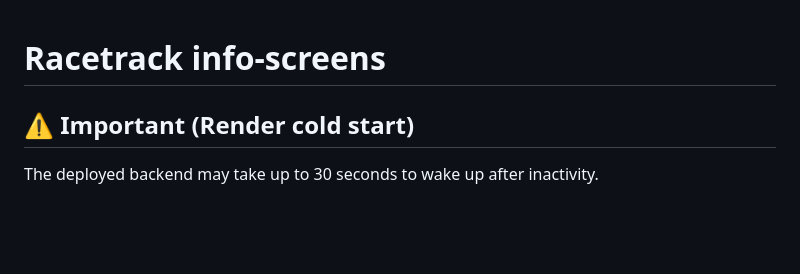
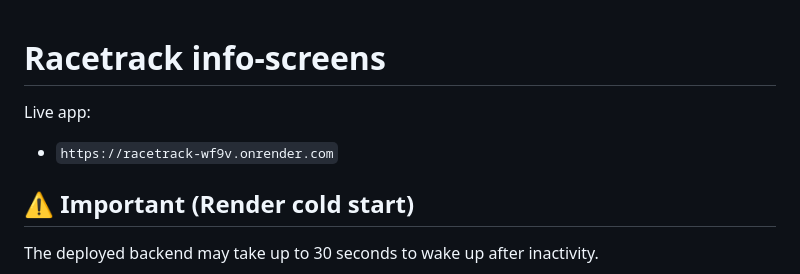
Before and after one commit to ambergkristo/racetrack, a Markdown page: README.md, the part around the change. Drawn GitHub-style; blank space fills up the shorter version.

Commit message:
Docs: add live app URL to README header

```diff
--- a/README.md
+++ b/README.md
@@ -1,4 +1,7 @@
 # Racetrack info-screens
+
+Live app:
+- `https://racetrack-wf9v.onrender.com`
 
 ## ⚠️ Important (Render cold start)
 
```
